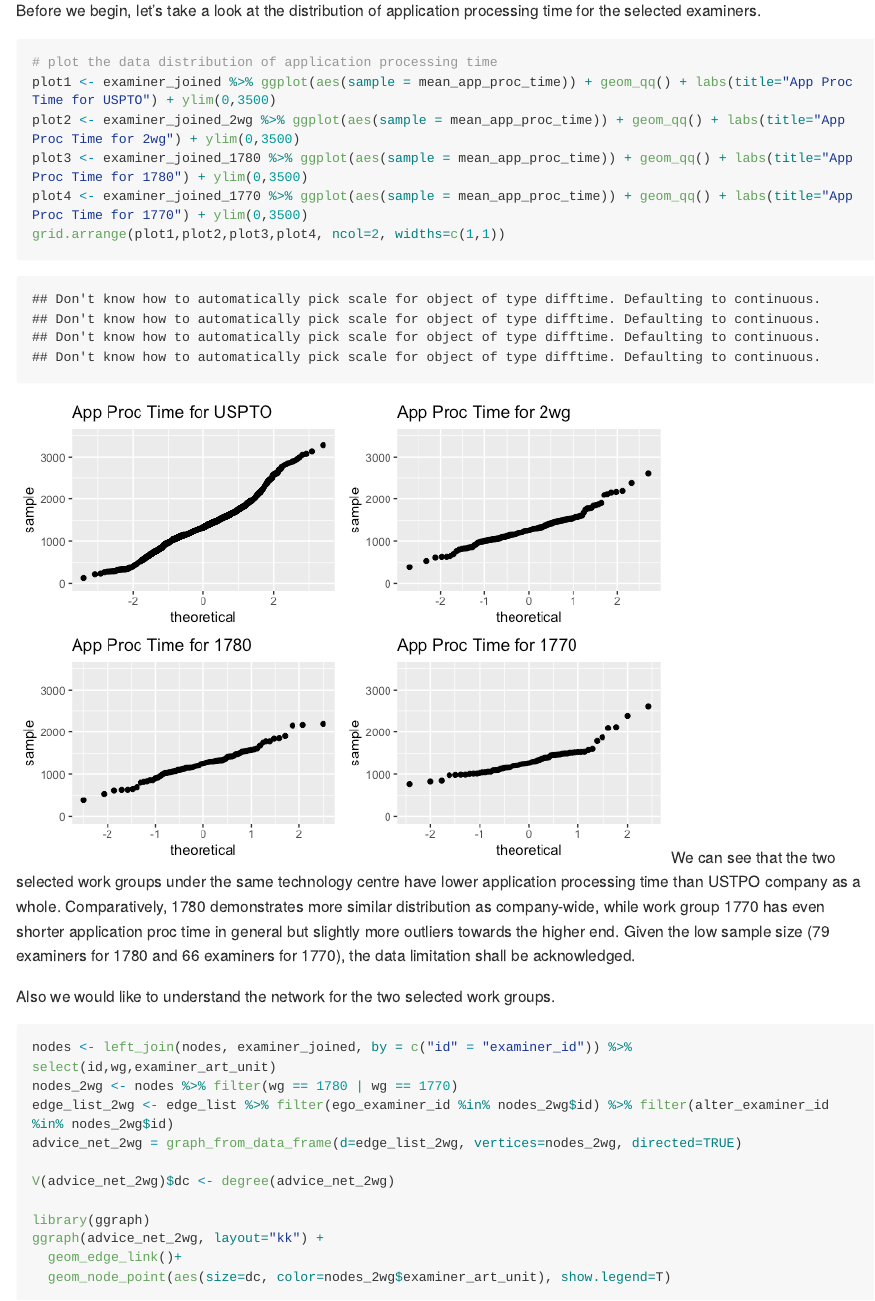
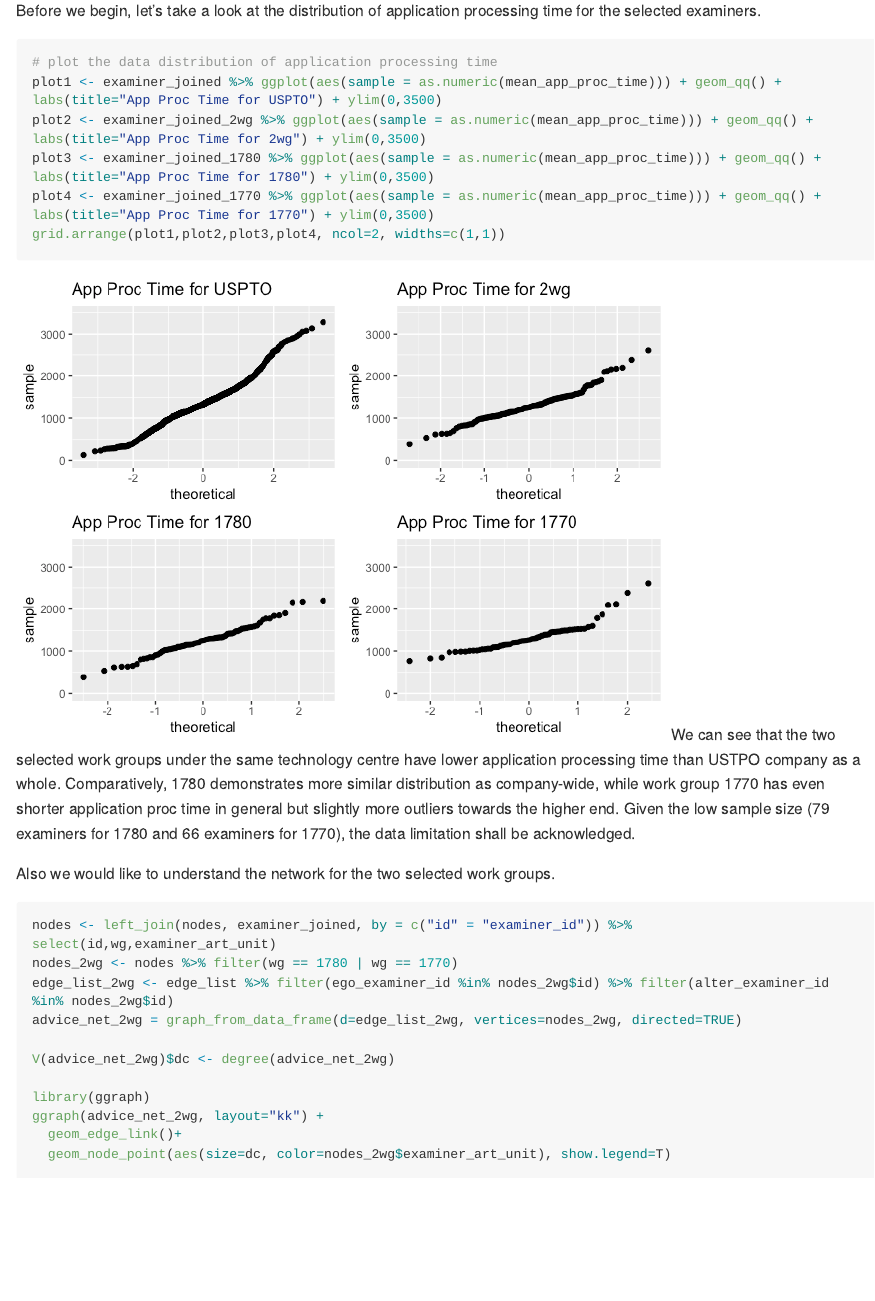
Before and after one commit to beccarem/ONA-Final-Report, an R Markdown document (final_report.rmd): the page in a window 1100 px wide, from 1470 px down. The pictures show the output file final_report.md that the author committed with the source, drawn offline in the style of GitHub; long lines of code are wrapped.

Commit message:
12:35am commit

````diff
--- a/final_report.rmd
+++ b/final_report.rmd
@@ -523,10 +523,10 @@ examiner_joined_2wg <- examiner_joined %>%
 Before we begin, let's take a look at the distribution of application processing time for the selected examiners.
 ```{r}
 # plot the data distribution of application processing time
-plot1 <- examiner_joined %>% ggplot(aes(sample = mean_app_proc_time)) + geom_qq() + labs(title="App Proc Time for USPTO") + ylim(0,3500)
-plot2 <- examiner_joined_2wg %>% ggplot(aes(sample = mean_app_proc_time)) + geom_qq() + labs(title="App Proc Time for 2wg") + ylim(0,3500)
-plot3 <- examiner_joined_1780 %>% ggplot(aes(sample = mean_app_proc_time)) + geom_qq() + labs(title="App Proc Time for 1780") + ylim(0,3500)
-plot4 <- examiner_joined_1770 %>% ggplot(aes(sample = mean_app_proc_time)) + geom_qq() + labs(title="App Proc Time for 1770") + ylim(0,3500)
+plot1 <- examiner_joined %>% ggplot(aes(sample = as.numeric(mean_app_proc_time))) + geom_qq() + labs(title="App Proc Time for USPTO") + ylim(0,3500)
+plot2 <- examiner_joined_2wg %>% ggplot(aes(sample = as.numeric(mean_app_proc_time))) + geom_qq() + labs(title="App Proc Time for 2wg") + ylim(0,3500)
+plot3 <- examiner_joined_1780 %>% ggplot(aes(sample = as.numeric(mean_app_proc_time))) + geom_qq() + labs(title="App Proc Time for 1780") + ylim(0,3500)
+plot4 <- examiner_joined_1770 %>% ggplot(aes(sample = as.numeric(mean_app_proc_time))) + geom_qq() + labs(title="App Proc Time for 1770") + ylim(0,3500)
 grid.arrange(plot1,plot2,plot3,plot4, ncol=2, widths=c(1,1))
 ```
 We can see that the two selected work groups under the same technology centre have lower application processing time than USTPO company as a whole. Comparatively, 1780 demonstrates more similar distribution as company-wide, while work group 1770 has even shorter application proc time in general but slightly more outliers towards the higher end. Given the low sample size (79 examiners for 1780 and 66 examiners for 1770), the data limitation shall be acknowledged.
````
Also changed, not shown: final_report.md.
